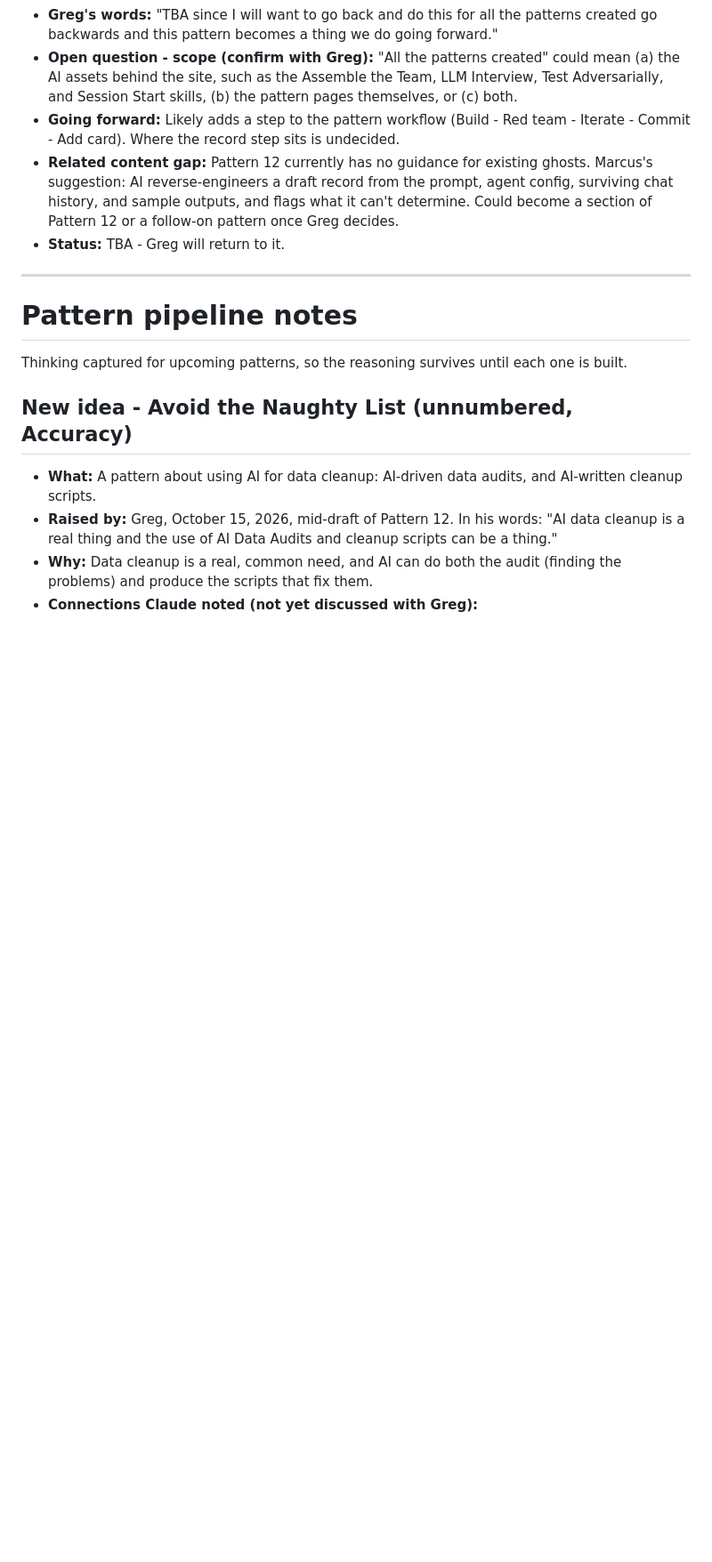
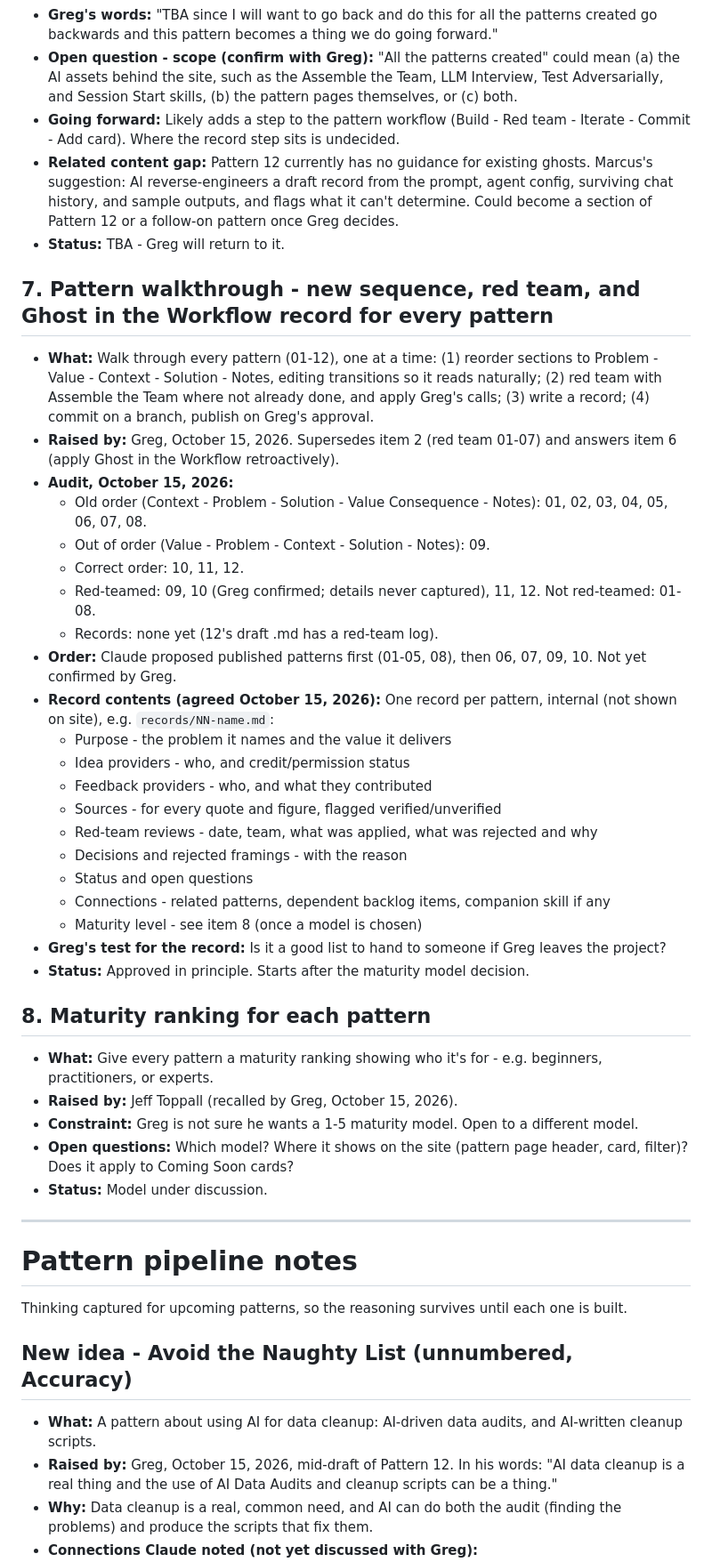
Before and after one commit to level5consulting/ai-success-patterns, a Markdown page: BACKLOG.md, the part around one of its changes. Shown at 89% size. GitHub-like rendering; blank space fills up the shorter version.

Commit message:
Backlog: pattern walkthrough plan and Jeff's maturity ranking idea
Co-Authored-By: Claude Opus 5.5 <noreply@anthropic.com>
Claude-Session: https://claude.ai/code/session_016XtPAopoX6TFqmUaCGPrXf

```diff
--- a/BACKLOG.md
+++ b/BACKLOG.md
@@ -68,6 +68,38 @@ Lower-priority site work, kept here so nothing is lost between sessions. Each it
 - **Going forward:** Likely adds a step to the pattern workflow (Build - Red team - Iterate - Commit - Add card). Where the record step sits is undecided.
 - **Related content gap:** Pattern 12 currently has no guidance for existing ghosts. Marcus's suggestion: AI reverse-engineers a draft record from the prompt, agent config, surviving chat history, and sample outputs, and flags what it can't determine. Could become a section of Pattern 12 or a follow-on pattern once Greg decides.
 - **Status:** TBA - Greg will return to it.
+
+## 7. Pattern walkthrough - new sequence, red team, and Ghost in the Workflow record for every pattern
+
+- **What:** Walk through every pattern (01-12), one at a time: (1) reorder sections to Problem - Value - Context - Solution - Notes, editing transitions so it reads naturally; (2) red team with Assemble the Team where not already done, and apply Greg's calls; (3) write a record; (4) commit on a branch, publish on Greg's approval.
+- **Raised by:** Greg, October 15, 2026. Supersedes item 2 (red team 01-07) and answers item 6 (apply Ghost in the Workflow retroactively).
+- **Audit, October 15, 2026:**
+  - Old order (Context - Problem - Solution - Value Consequence - Notes): 01, 02, 03, 04, 05, 06, 07, 08.
+  - Out of order (Value - Problem - Context - Solution - Notes): 09.
+  - Correct order: 10, 11, 12.
+  - Red-teamed: 09, 10 (Greg confirmed; details never captured), 11, 12. Not red-teamed: 01-08.
+  - Records: none yet (12's draft .md has a red-team log).
+- **Order:** Claude proposed published patterns first (01-05, 08), then 06, 07, 09, 10. Not yet confirmed by Greg.
+- **Record contents (agreed October 15, 2026):** One record per pattern, internal (not shown on site), e.g. `records/NN-name.md`:
+  - Purpose - the problem it names and the value it delivers
+  - Idea providers - who, and credit/permission status
+  - Feedback providers - who, and what they contributed
+  - Sources - for every quote and figure, flagged verified/unverified
+  - Red-team reviews - date, team, what was applied, what was rejected and why
+  - Decisions and rejected framings - with the reason
+  - Status and open questions
+  - Connections - related patterns, dependent backlog items, companion skill if any
+  - Maturity level - see item 8 (once a model is chosen)
+- **Greg's test for the record:** Is it a good list to hand to someone if Greg leaves the project?
+- **Status:** Approved in principle. Starts after the maturity model decision.
+
+## 8. Maturity ranking for each pattern
+
+- **What:** Give every pattern a maturity ranking showing who it's for - e.g. beginners, practitioners, or experts.
+- **Raised by:** Jeff Toppall (recalled by Greg, October 15, 2026).
+- **Constraint:** Greg is not sure he wants a 1-5 maturity model. Open to a different model.
+- **Open questions:** Which model? Where it shows on the site (pattern page header, card, filter)? Does it apply to Coming Soon cards?
+- **Status:** Model under discussion.
 
 ---
 
```
Also changed, not shown: other parts of BACKLOG.md (+2 -2 lines).
